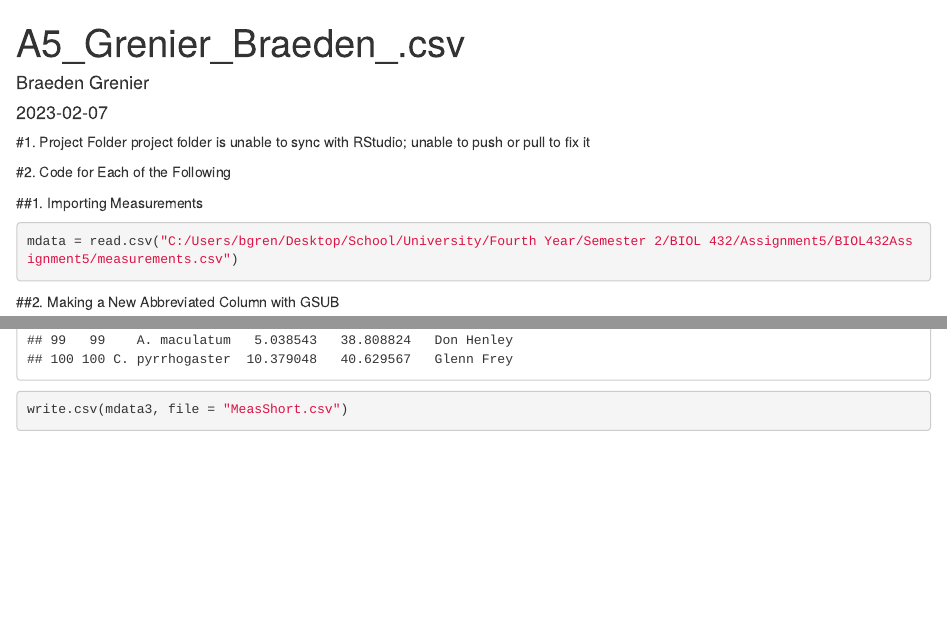
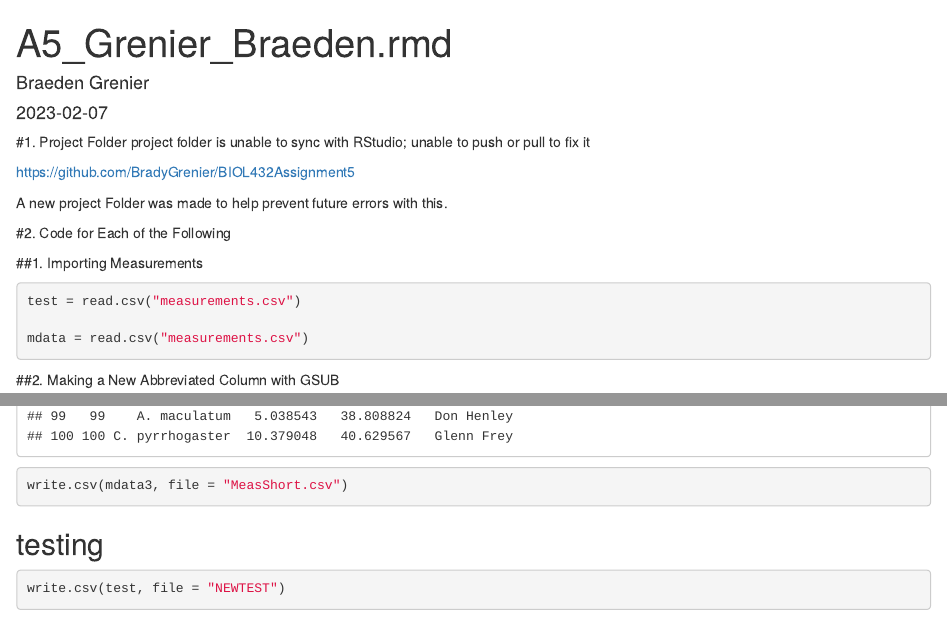
Before and after one commit to BradyGrenier/BIOL432Assignment5, an R Markdown document (A5_20.168740.Rmd): the page in a window 1100 px wide, from its top, and a second part further down, joined at a grey line. Rendered offline with R 4.5, knitr and Pandoc, with nearby package versions; drawn as R Markdown's standard HTML page in place of the format the file asks for.

Commit message:
FINAL COMPLETED ASSIGNMENT

````diff
--- a/A5_20.168740.Rmd
+++ b/A5_20.168740.Rmd
@@ -1,5 +1,5 @@
 ---
-title: "A5_Grenier_Braeden_.csv"
+title: "A5_Grenier_Braeden.rmd"
 author: "Braeden Grenier"
 date: "2023-02-07"
 output: word_document
@@ -23,11 +23,17 @@ library(MASS)
 #1. Project Folder
 project folder is unable to sync with RStudio; unable to push or pull to fix it
 
+https://github.com/BradyGrenier/BIOL432Assignment5
+
+A new project Folder was made to help prevent future errors with this.
+
 #2. Code for Each of the Following
 
 ##1. Importing Measurements
 ```{r}
-mdata = read.csv("C:/Users/bgren/Desktop/School/University/Fourth Year/Semester 2/BIOL 432/Assignment5/BIOL432Assignment5/measurements.csv")
+test = read.csv("measurements.csv")
+
+mdata = read.csv("measurements.csv")
 ```
 
 ##2. Making a New Abbreviated Column with GSUB
@@ -46,3 +52,8 @@ mdata3
 
 write.csv(mdata3, file = "MeasShort.csv")
 ```
+
+## testing
+```{r}
+write.csv(test, file = "NEWTEST")
+```
````
Also changed, not shown: 1 other file.
